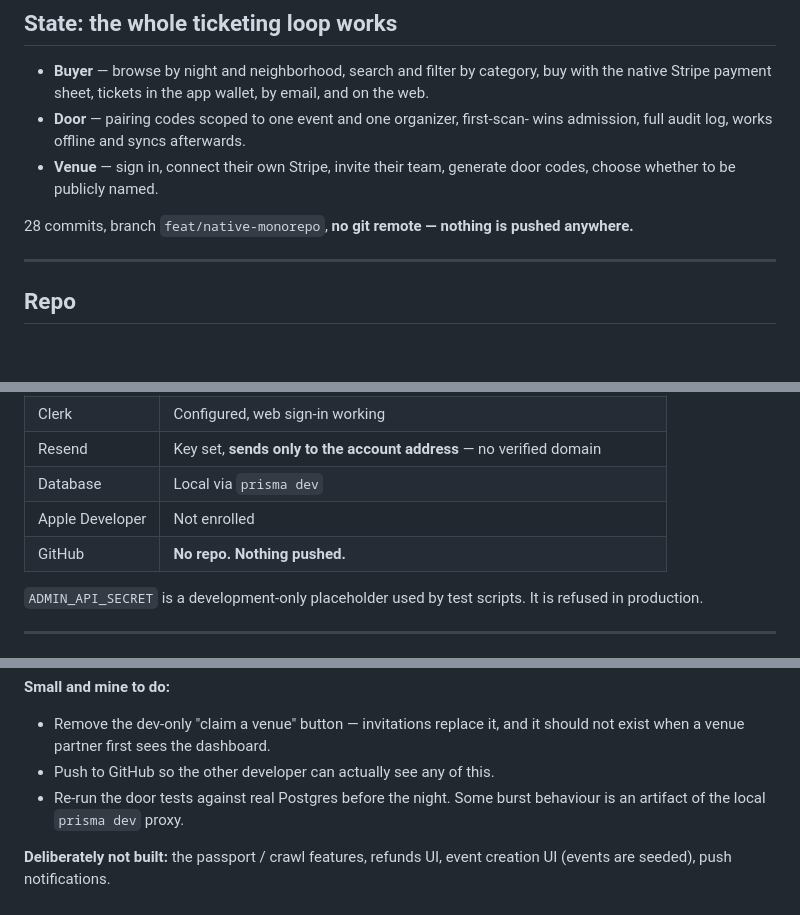
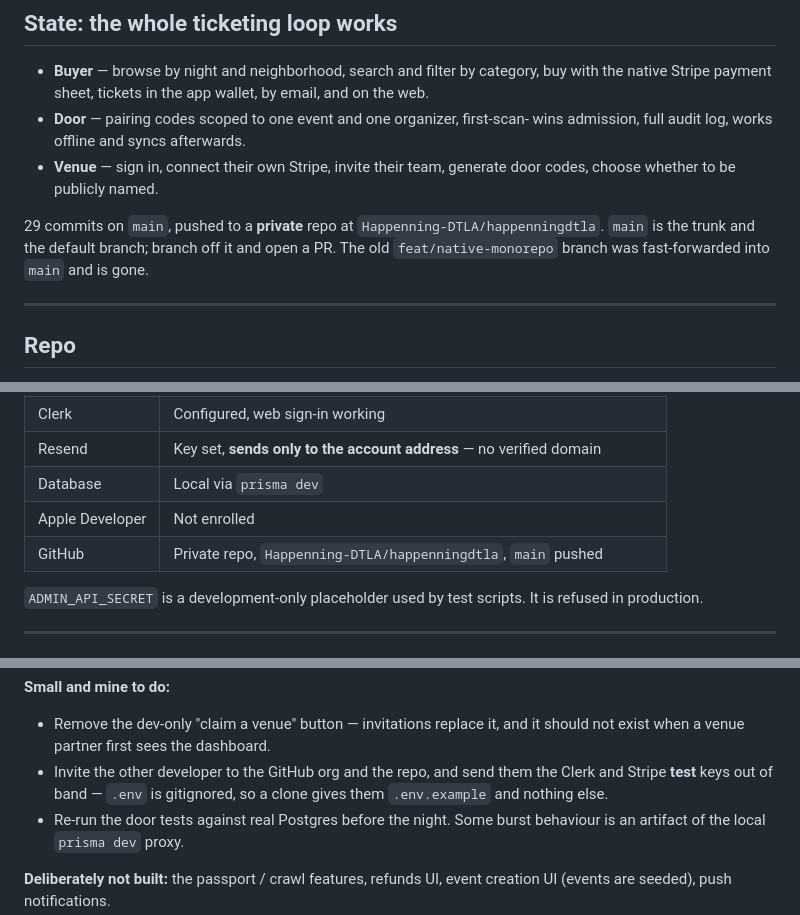
Before and after one commit to Happening-DTLA/happeningdtla, a Markdown page: docs/HANDOFF.md, 3 parts joined by grey strips. Rendered like a GitHub page; blank space fills up the shorter version.

Commit message:
Point the handoff at the pushed GitHub repo
The services table, the repo section and the to-do list all still said
nothing had been pushed anywhere. Replace the "push to GitHub" task with
what actually remains: inviting the other developer and getting them the
test keys, which a clone cannot give them.

Co-Authored-By: Claude Opus 5 <noreply@anthropic.com>

```diff
--- a/docs/HANDOFF.md
+++ b/docs/HANDOFF.md
@@ -36,8 +36,10 @@ with financial backing.
 - **Venue** — sign in, connect their own Stripe, invite their team, generate
   door codes, choose whether to be publicly named.
 
-28 commits, branch `feat/native-monorepo`, **no git remote — nothing is pushed
-anywhere.**
+29 commits on `main`, pushed to a **private** repo at
+`Happenning-DTLA/happenningdtla`. `main` is the trunk and the default branch;
+branch off it and open a PR. The old `feat/native-monorepo` branch was
+fast-forwarded into `main` and is gone.
 
 ---
 
@@ -172,7 +174,7 @@ config loader and the "fix" downgrades to Prisma 6.
 | Resend | Key set, **sends only to the account address** — no verified domain |
 | Database | Local via `prisma dev` |
 | Apple Developer | Not enrolled |
-| GitHub | **No repo. Nothing pushed.** |
+| GitHub | Private repo, `Happenning-DTLA/happenningdtla`, `main` pushed |
 
 `ADMIN_API_SECRET` is a development-only placeholder used by test scripts.
 It is refused in production.
@@ -197,7 +199,9 @@ None block anything else. Guest checkout means no buyer needs an account.
 **Small and mine to do:**
 - Remove the dev-only "claim a venue" button — invitations replace it, and it
   should not exist when a venue partner first sees the dashboard.
-- Push to GitHub so the other developer can actually see any of this.
+- Invite the other developer to the GitHub org and the repo, and send them
+  the Clerk and Stripe **test** keys out of band — `.env` is gitignored, so a
+  clone gives them `.env.example` and nothing else.
 - Re-run the door tests against real Postgres before the night. Some burst
   behaviour is an artifact of the local `prisma dev` proxy.
 
```
